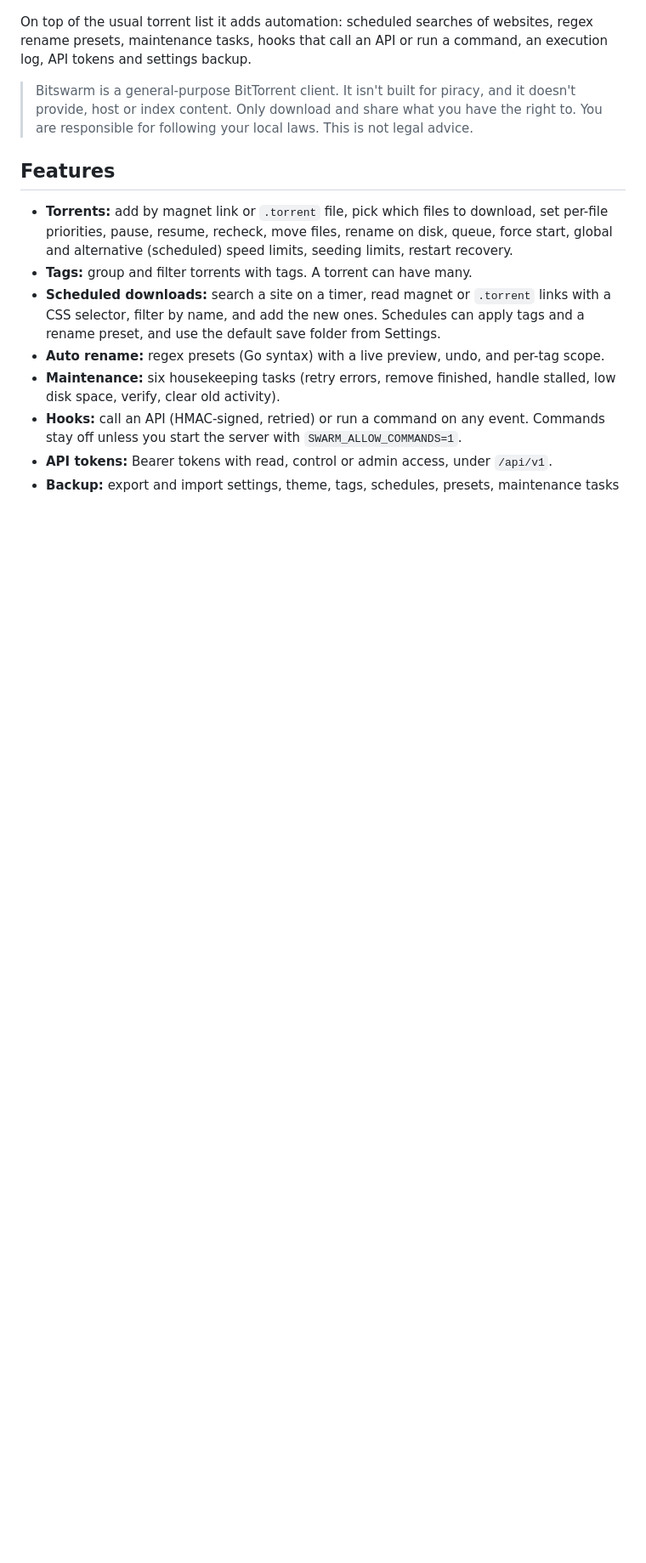
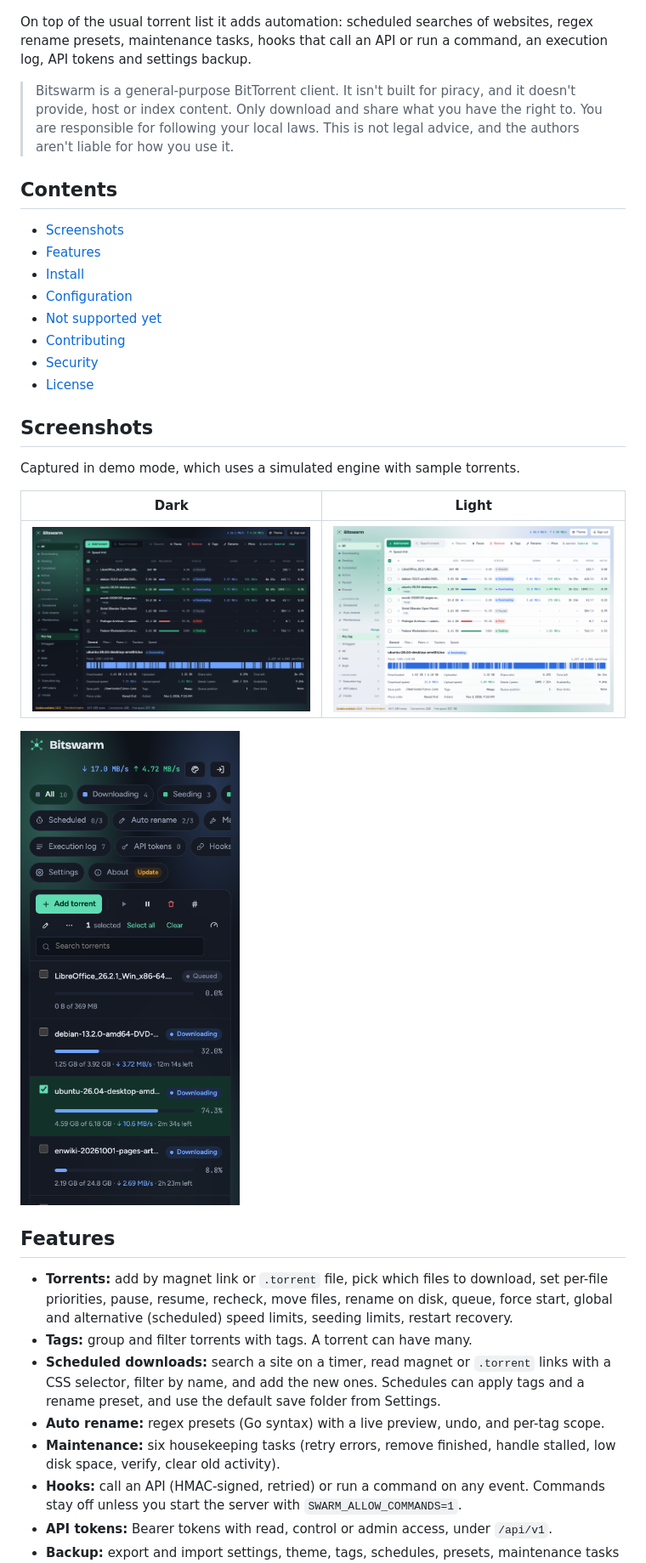
Before and after one commit to bitswarm-dev/bitswarm, a Markdown page: README.md, the part around one of its changes. Shown at 85% size. Rendered like a GitHub page; pictures changed too: docs/screenshots/desktop-dark.png (added), docs/screenshots/desktop-light.png (added), docs/screenshots/phone-dark.png (added); blank space fills up the shorter version.

Commit message:
README: open-source layout, screenshots and logo
Add the open-source style README with install options, contributing and
security sections, current screenshots (demo mode) and the logo files.

```diff
--- a/README.md
+++ b/README.md
@@ -4,7 +10,28 @@ A standalone BitTorrent client with a web interface. Bitswarm downloads and seed
 
 On top of the usual torrent list it adds automation: scheduled searches of websites, regex rename presets, maintenance tasks, hooks that call an API or run a command, an execution log, API tokens and settings backup.
 
-> Bitswarm is a general-purpose BitTorrent client. It isn't built for piracy, and it doesn't provide, host or index content. Only download and share what you have the right to. You are responsible for following your local laws. This is not legal advice.
+> Bitswarm is a general-purpose BitTorrent client. It isn't built for piracy, and it doesn't provide, host or index content. Only download and share what you have the right to. You are responsible for following your local laws. This is not legal advice, and the authors aren't liable for how you use it.
+
+## Contents
+
+- [Screenshots](#screenshots)
+- [Features](#features)
+- [Install](#install)
+- [Configuration](#configuration)
+- [Not supported yet](#not-supported-yet)
+- [Contributing](#contributing)
+- [Security](#security)
+- [License](#license)
+
+## Screenshots
+
+Captured in demo mode, which uses a simulated engine with sample torrents.
+
+| Dark | Light |
+|---|---|
+| <img src="docs/screenshots/desktop-dark.png" alt="Bitswarm torrent list in the dark theme"> | <img src="docs/screenshots/desktop-light.png" alt="Bitswarm torrent list in the light theme"> |
+
+<img src="docs/screenshots/phone-dark.png" alt="Bitswarm on a phone-width screen" width="260">
 
 ## Features
 
```
Also changed, not shown: other parts of README.md (+47 -29 lines), docs/logo/bitswarm-avatar.png (added), 2 other files.
